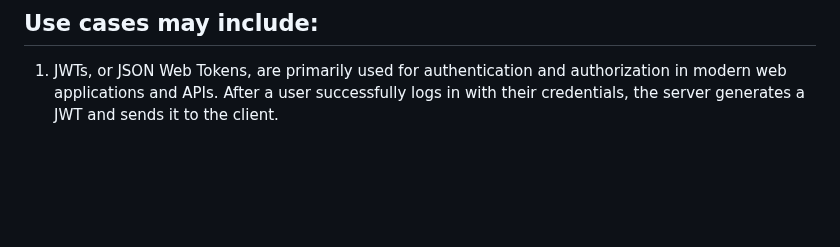
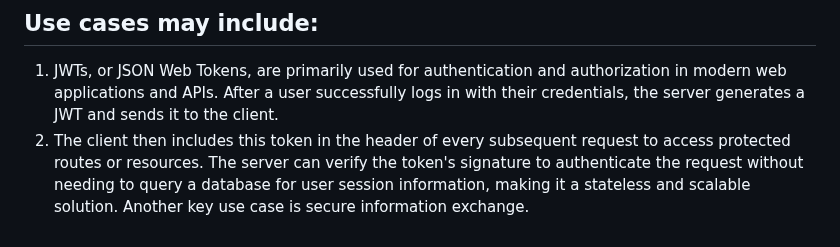
Before and after one commit to silvesterjk/learn_python, a Markdown page: fastapi/auth.md, the part around the change. Drawn GitHub-style; blank space fills up the shorter version.

```diff
--- a/fastapi/auth.md
+++ b/fastapi/auth.md
@@ -794,3 +794,4 @@ async def get_current_user_with_logging(token: str = Depends(oauth2_scheme)):
 
 ## Use cases may include:
 1. JWTs, or JSON Web Tokens, are primarily used for authentication and authorization in modern web applications and APIs. After a user successfully logs in with their credentials, the server generates a JWT and sends it to the client.
+2. The client then includes this token in the header of every subsequent request to access protected routes or resources. The server can verify the token's signature to authenticate the request without needing to query a database for user session information, making it a stateless and scalable solution. Another key use case is secure information exchange.
```
